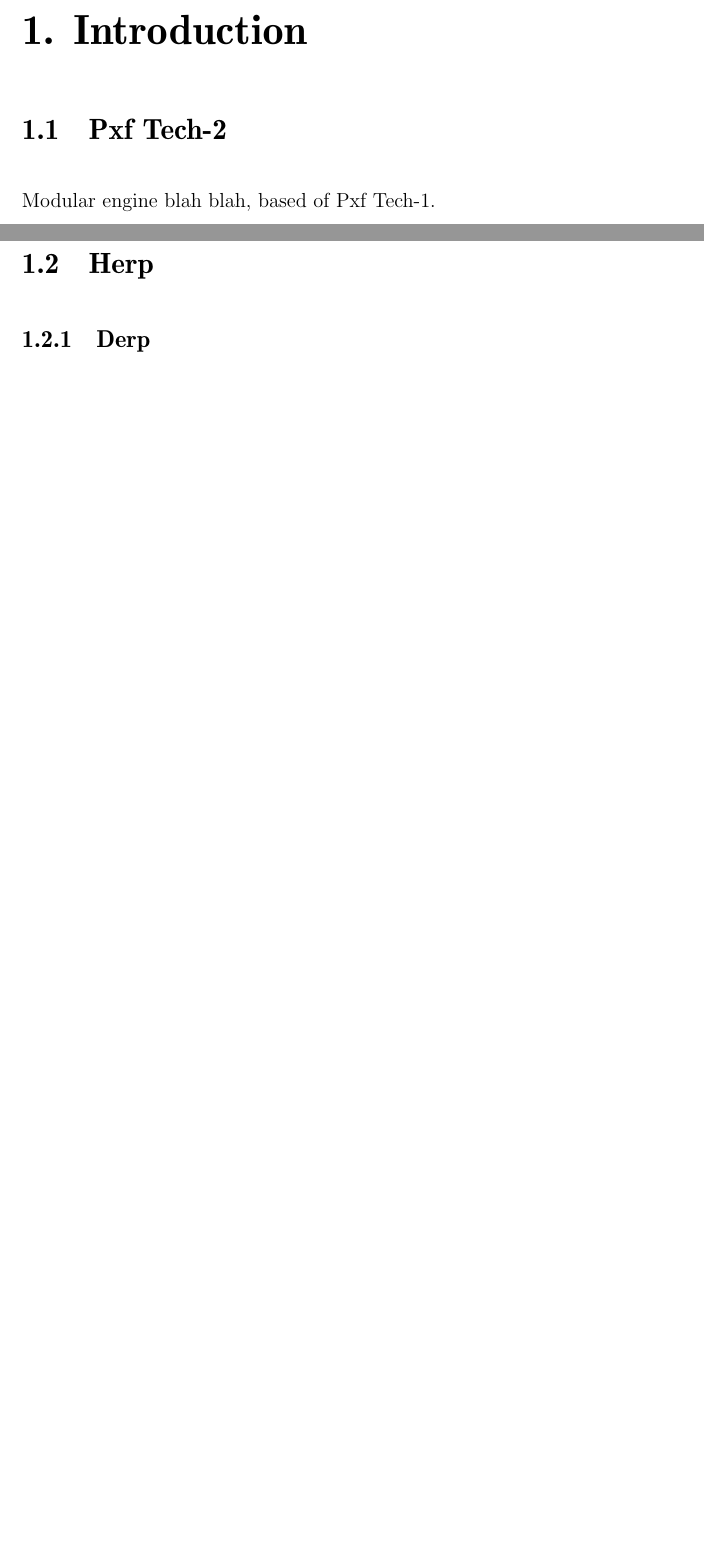
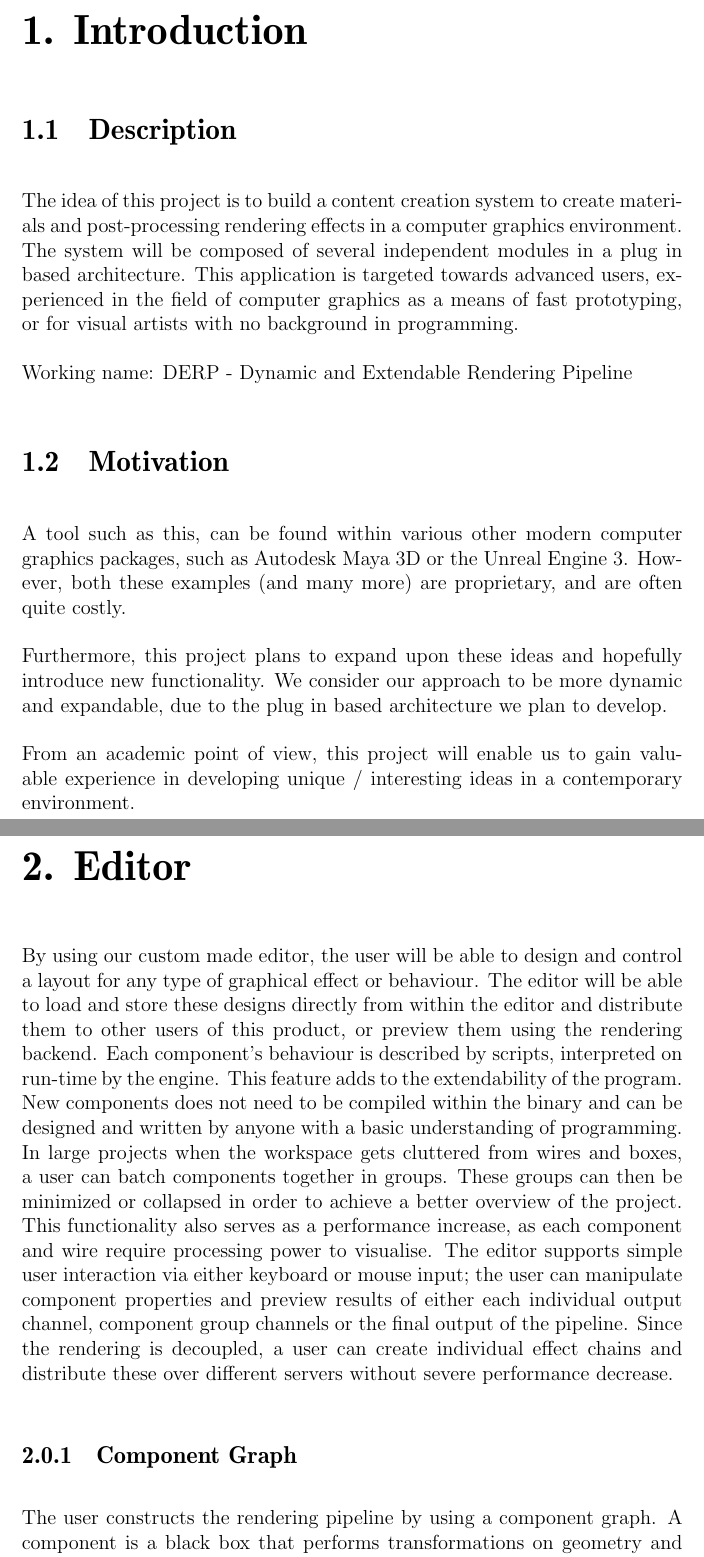
Before and after one commit to pxf/derp, a LaTeX thesis (report/report.tex, which reads report/tex/chapters/chapter1_introduction.tex, report/tex/chapters/chapter2_editor.tex): two parts of pages 4 and 5 of 6 before the commit and two parts of pages 4 and 5 of 7 after it, joined at a grey line, cut so that both start at the same text, the shorter picture padded with empty space. Compiled offline with pdfLaTeX.

Commit message:
Added the proposal as a base to build the report on.

```diff
--- a/report/tex/chapters/chapter1_introduction.tex
+++ b/report/tex/chapters/chapter1_introduction.tex
@@ -1,10 +1,16 @@
 
 \chapter{Introduction}
 
-\section{Pxf Tech-2}
-Modular engine blah blah, based of Pxf Tech-1.
-%\pic[0.70]{img/Engine_Overview.png}{Basic Engine Overview}
+ \section{Description}
+The idea of this project is to build a content creation system to create materials and post-processing rendering effects in a computer graphics environment. The system will be composed of several independent modules in a plug in based architecture.
+This application is targeted towards advanced users, experienced in the field of computer graphics as a means of fast prototyping, or for visual artists with no background in programming.
+\\
+\\
+Working name: DERP - Dynamic and Extendable Rendering Pipeline
 
-\newpage
-\section{Herp}
-\subsection{Derp}
+\section{Motivation}
+A tool such as this, can be found within various other modern computer graphics packages, such as Autodesk Maya 3D or the Unreal Engine 3. However, both these examples (and many more) are proprietary, and are often quite costly.
+
+Furthermore, this project plans to expand upon these ideas and hopefully introduce new functionality. We consider our approach to be more dynamic and expandable, due to the plug in based architecture we plan to develop.
+
+From an academic point of view, this project will enable us to gain valuable experience in developing unique / interesting ideas in a contemporary environment.
--- /dev/null
+++ b/report/tex/chapters/chapter2_editor.tex
@@ -0,0 +1,10 @@
+
+\chapter{Editor}
+
+By using our custom made editor, the user will be able to design and control a layout for any type of graphical effect or behaviour. The editor will be able to load and store these designs directly from within the editor and distribute them to other users of this product, or preview them using the rendering backend.
+Each component’s behaviour is described by scripts, interpreted on run-time by the engine. This feature adds to the extendability of the program. New components does not need to be compiled within the binary and can be designed and written by anyone with a basic understanding of programming.
+In large projects when the workspace gets cluttered from wires and boxes, a user can batch components together in groups. These groups can then be minimized or collapsed in order to achieve a better overview of the project. This functionality also serves as a performance increase, as each component and wire require processing power to visualise.
+The editor supports simple user interaction via either keyboard or mouse input; the user can manipulate component properties and preview results of either each individual output channel, component group channels or the final output of the pipeline. Since the rendering is decoupled, a user can create individual effect chains and distribute these over different servers without severe performance decrease.
+
+\subsection{Component Graph}
+The user constructs the rendering pipeline by using a component graph. A component is a black box that performs transformations on geometry and pixel fragments, displayed as GUI widgets that contains data inputs/outputs and various properties and settings for the component itself. The user connects the component’s input and output channels together in order to create the data flow of the pipeline.
```
Also changed, not shown: report/report.tex (+2 -0 lines), report/tex/chapters/chapter3_renderer.tex (added, +12 -0 lines).
